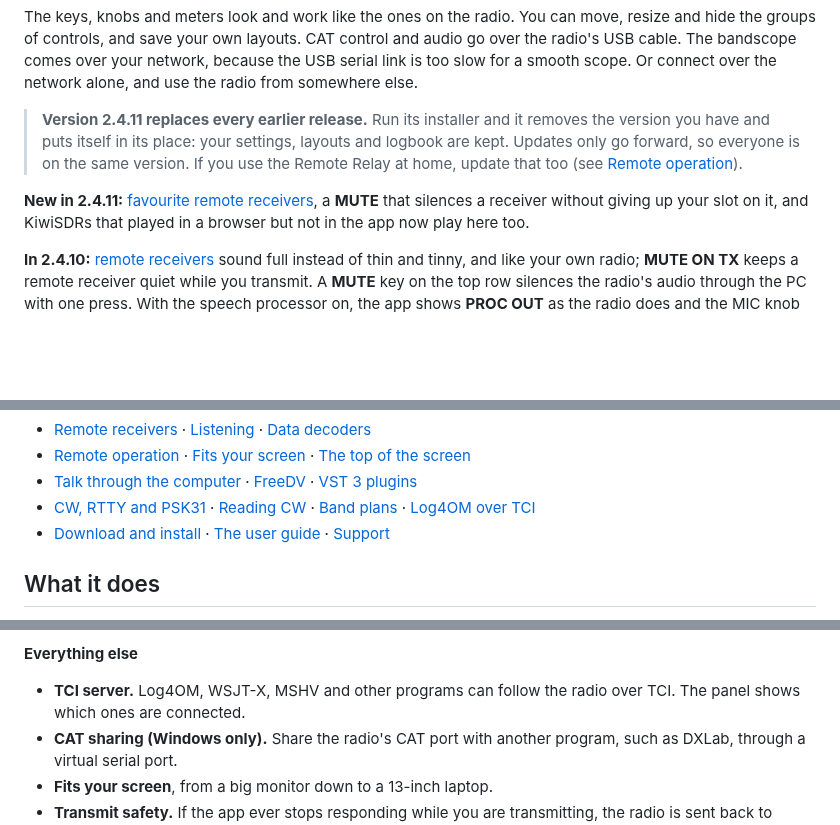
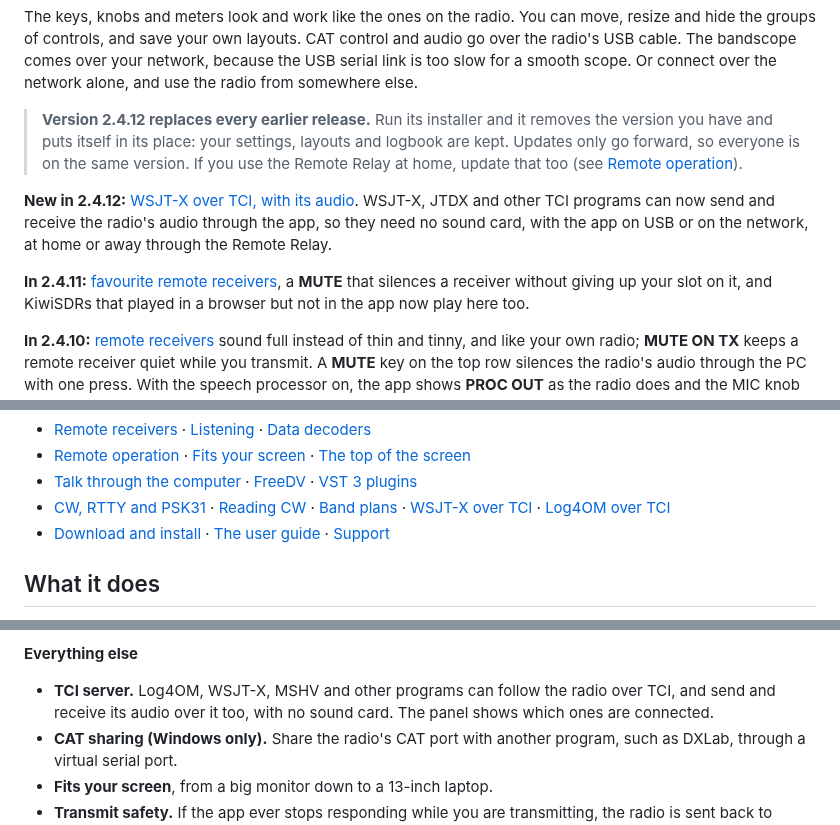
Before and after one commit to lmacc/Kenwood-TS-890-Client-TCI-Server-v2, a Markdown page: README.md, 3 parts joined by grey strips. GitHub-like rendering; blank space fills up the shorter version.

```diff
--- a/README.md
+++ b/README.md
@@ -27,13 +27,18 @@ comes over your network, because the USB serial link is too slow for a
 smooth scope. Or connect over the network alone, and use the radio from
 somewhere else.
 
-> **Version 2.4.11 replaces every earlier release.** Run its installer and it
+> **Version 2.4.12 replaces every earlier release.** Run its installer and it
 > removes the version you have and puts itself in its place: your settings,
 > layouts and logbook are kept. Updates only go forward, so everyone is on
 > the same version. If you use the Remote Relay at home, update that too
 > (see [Remote operation](#remote-operation-experimental)).
 
-**New in 2.4.11:** [favourite remote receivers](#remote-receivers-hear-yourself-from-far-away),
+**New in 2.4.12:** [WSJT-X over TCI, with its audio](#wsjt-x-over-tci-with-its-audio).
+WSJT-X, JTDX and other TCI programs can now send and receive the radio's
+audio through the app, so they need no sound card, with the app on USB or
+on the network, at home or away through the Remote Relay.
+
+**In 2.4.11:** [favourite remote receivers](#remote-receivers-hear-yourself-from-far-away),
 a **MUTE** that silences a receiver without giving up your slot on it, and
 KiwiSDRs that played in a browser but not in the app now play here too.
 
@@ -92,7 +97,8 @@ panel.
 - [Talk through the computer](#talk-through-the-computer) ·
   [FreeDV](#freedv-digital-voice) · [VST 3 plugins](#vst-3-plugins)
 - [CW, RTTY and PSK31](#cw-rtty-and-psk31) · [Reading CW](#reading-cw) ·
-  [Band plans](#band-plans) · [Log4OM over TCI](#log4om-over-tci)
+  [Band plans](#band-plans) · [WSJT-X over TCI](#wsjt-x-over-tci-with-its-audio) ·
+  [Log4OM over TCI](#log4om-over-tci)
 - [Download and install](#download-and-install) ·
   [The user guide](#the-user-guide) · [Support](#support)
 
@@ -172,7 +178,8 @@ panel.
 **Everything else**
 
 - **TCI server.** Log4OM, WSJT-X, MSHV and other programs can follow the
-  radio over TCI. The panel shows which ones are connected.
+  radio over TCI, and send and receive its audio over it too, with no sound
+  card. The panel shows which ones are connected.
 - **CAT sharing (Windows only).** Share the radio's CAT port with another
   program, such as DXLab, through a virtual serial port.
 - **Fits your screen**, from a big monitor down to a 13-inch laptop.
```
Also changed, not shown: other parts of README.md (+35 -0 lines), docs/images/tci-audio-wsjt-x.png (added), docs/images/wsjt-x-tci-audio.png (added).
